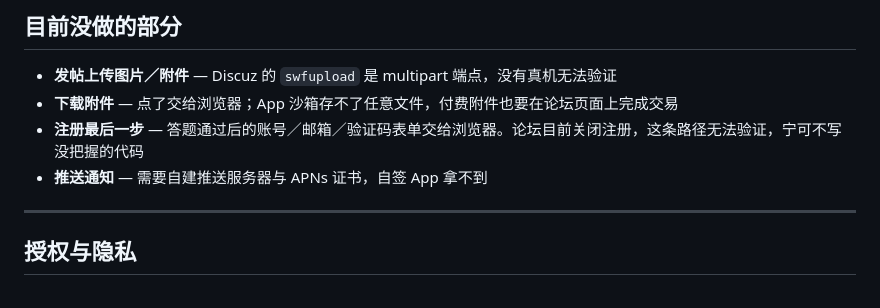
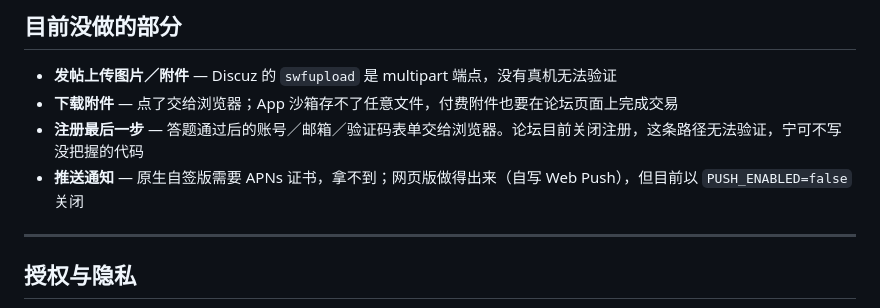
Before and after one commit to FengYing2000/GameMale-APP, a Markdown page: README.zh-CN.md, the part around the change. GitHub-like rendering.

Commit message:
簡體 README 補上推播關閉的說明
上一個 commit 只改到繁體版，簡體那行的用詞不同（自建/自架）沒對到。

```diff
--- a/README.zh-CN.md
+++ b/README.zh-CN.md
@@ -288,7 +288,7 @@ APK 用 Flutter 自动生成的 debug 密钥签名 —— 侧载装得起来，
 - **发帖上传图片／附件** — Discuz 的 `swfupload` 是 multipart 端点，没有真机无法验证
 - **下载附件** — 点了交给浏览器；App 沙箱存不了任意文件，付费附件也要在论坛页面上完成交易
 - **注册最后一步** — 答题通过后的账号／邮箱／验证码表单交给浏览器。论坛目前关闭注册，这条路径无法验证，宁可不写没把握的代码
-- **推送通知** — 需要自建推送服务器与 APNs 证书，自签 App 拿不到
+- **推送通知** — 原生自签版需要 APNs 证书，拿不到；网页版做得出来（自写 Web Push），但目前以 `PUSH_ENABLED=false` 关闭
 
 ---
 
```
